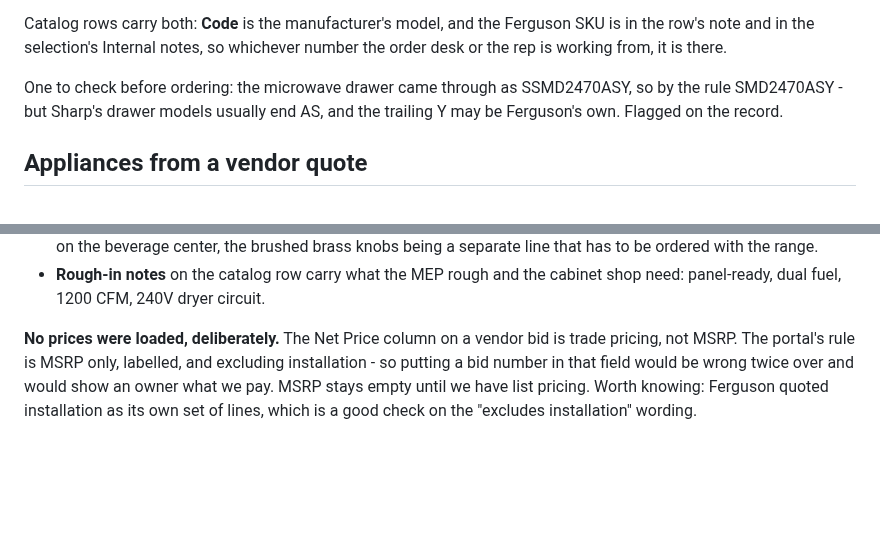
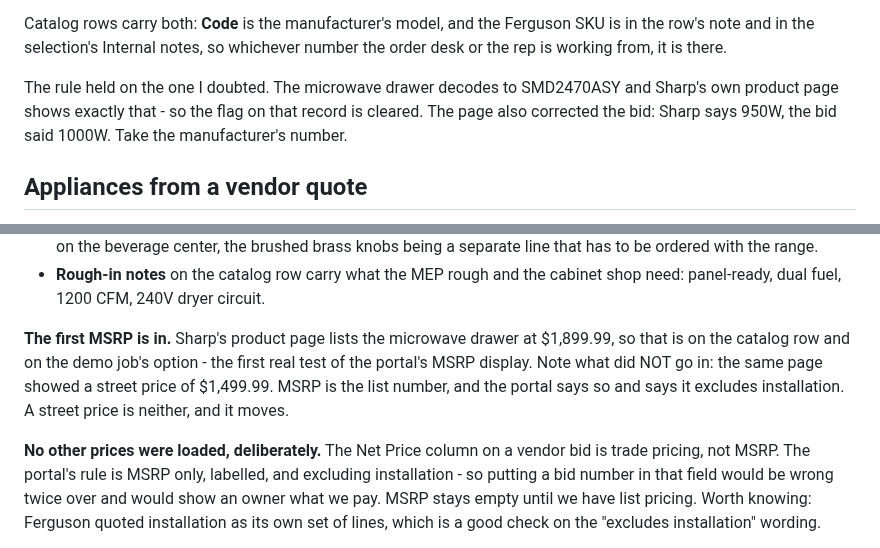
Before and after one commit to kcrousillat/CKA-Customer-Portal, a Markdown page: STATUS.md, 2 parts joined by grey strips. Rendered like a GitHub page; blank space fills up the shorter version.

Commit message:
Confirm the Sharp model from the manufacturer's page, and load its MSRP
Sharp's own product page shows SMD2470ASY, so the caution I put on that
record about the trailing Y was unfounded - cleared. The page also corrects
the bid on wattage: Sharp says 950W where the bid said 1000W, and the
manufacturer's number is the one that gets quoted.

MSRP $1,899.99 is now on the catalog row and on the demo job's option, the
first real price in the base. The street price on the same page ($1,499.99)
was deliberately left out: MSRP is the list number the portal labels and
notes as excluding installation, and a street price is neither.

Co-Authored-By: Claude Opus 5 <noreply@anthropic.com>
Claude-Session: https://claude.ai/code/session_01CyUFHCL1rLLVbyygpVKWC3

```diff
--- a/STATUS.md
+++ b/STATUS.md
@@ -83,9 +83,10 @@ Catalog rows carry both: **Code** is the manufacturer's model, and the
 Ferguson SKU is in the row's note and in the selection's Internal notes, so
 whichever number the order desk or the rep is working from, it is there.
 
-One to check before ordering: the microwave drawer came through as
-SSMD2470ASY, so by the rule SMD2470ASY - but Sharp's drawer models usually
-end AS, and the trailing Y may be Ferguson's own. Flagged on the record.
+The rule held on the one I doubted. The microwave drawer decodes to
+SMD2470ASY and Sharp's own product page shows exactly that - so the flag on
+that record is cleared. The page also corrected the bid: Sharp says 950W,
+the bid said 1000W. Take the manufacturer's number.
 
 ## Appliances from a vendor quote
 
@@ -107,7 +108,14 @@ open the Kitchen there to see it:
   - **Rough-in notes** on the catalog row carry what the MEP rough and the
     cabinet shop need: panel-ready, dual fuel, 1200 CFM, 240V dryer circuit.
 
-**No prices were loaded, deliberately.** The Net Price column on a vendor bid
+**The first MSRP is in.** Sharp's product page lists the microwave drawer at
+$1,899.99, so that is on the catalog row and on the demo job's option - the
+first real test of the portal's MSRP display. Note what did NOT go in: the
+same page showed a street price of $1,499.99. MSRP is the list number, and
+the portal says so and says it excludes installation. A street price is
+neither, and it moves.
+
+**No other prices were loaded, deliberately.** The Net Price column on a vendor bid
 is trade pricing, not MSRP. The portal's rule is MSRP only, labelled, and
 excluding installation - so putting a bid number in that field would be wrong
 twice over and would show an owner what we pay. MSRP stays empty until we
```
